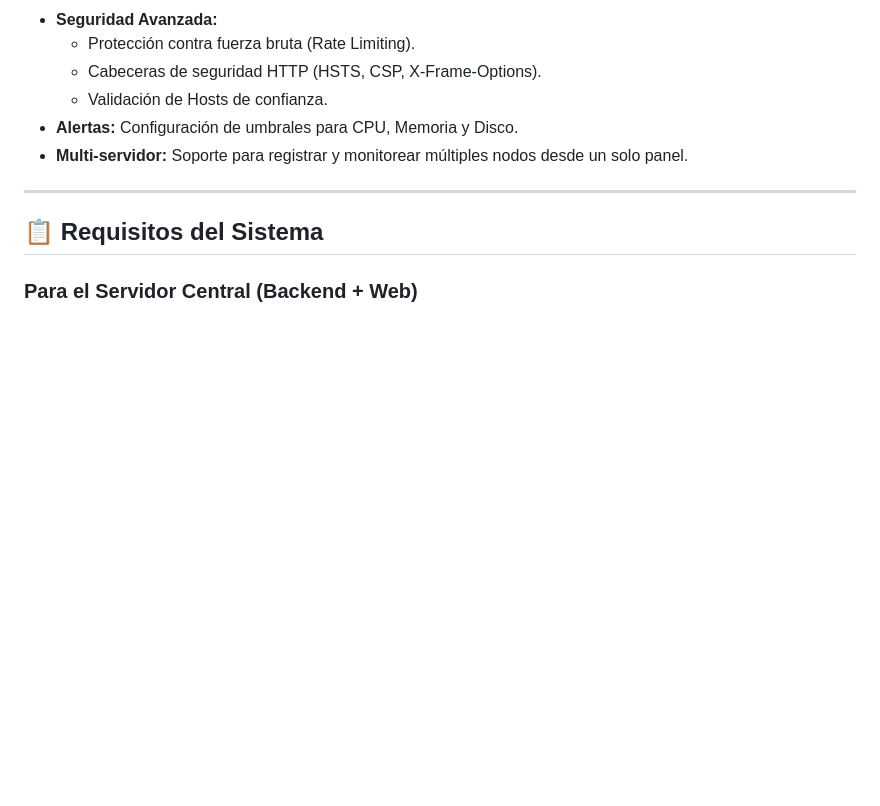
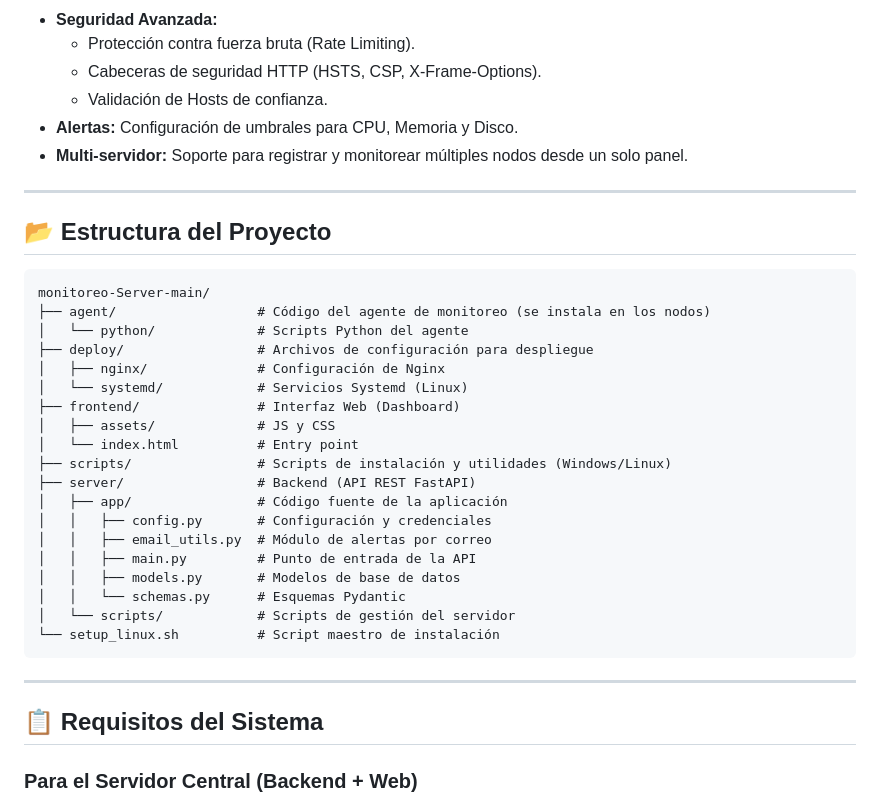
Before and after one commit to Esteban12-hori/monitoreo-Server, a Markdown page: README.md, the part around the change. Drawn GitHub-style; blank space fills up the shorter version.

Commit message:
Add project file structure to README

````diff
--- a/README.md
+++ b/README.md
@@ -13,6 +13,32 @@ Este proyecto es una solución completa para el monitoreo de servidores en tiemp
     *   Validación de Hosts de confianza.
 *   **Alertas:** Configuración de umbrales para CPU, Memoria y Disco.
 *   **Multi-servidor:** Soporte para registrar y monitorear múltiples nodos desde un solo panel.
+
+---
+
+## 📂 Estructura del Proyecto
+
+```
+monitoreo-Server-main/
+├── agent/                  # Código del agente de monitoreo (se instala en los nodos)
+│   └── python/             # Scripts Python del agente
+├── deploy/                 # Archivos de configuración para despliegue
+│   ├── nginx/              # Configuración de Nginx
+│   └── systemd/            # Servicios Systemd (Linux)
+├── frontend/               # Interfaz Web (Dashboard)
+│   ├── assets/             # JS y CSS
+│   └── index.html          # Entry point
+├── scripts/                # Scripts de instalación y utilidades (Windows/Linux)
+├── server/                 # Backend (API REST FastAPI)
+│   ├── app/                # Código fuente de la aplicación
+│   │   ├── config.py       # Configuración y credenciales
+│   │   ├── email_utils.py  # Módulo de alertas por correo
+│   │   ├── main.py         # Punto de entrada de la API
+│   │   ├── models.py       # Modelos de base de datos
+│   │   └── schemas.py      # Esquemas Pydantic
+│   └── scripts/            # Scripts de gestión del servidor
+└── setup_linux.sh          # Script maestro de instalación
+```
 
 ---
 
````
